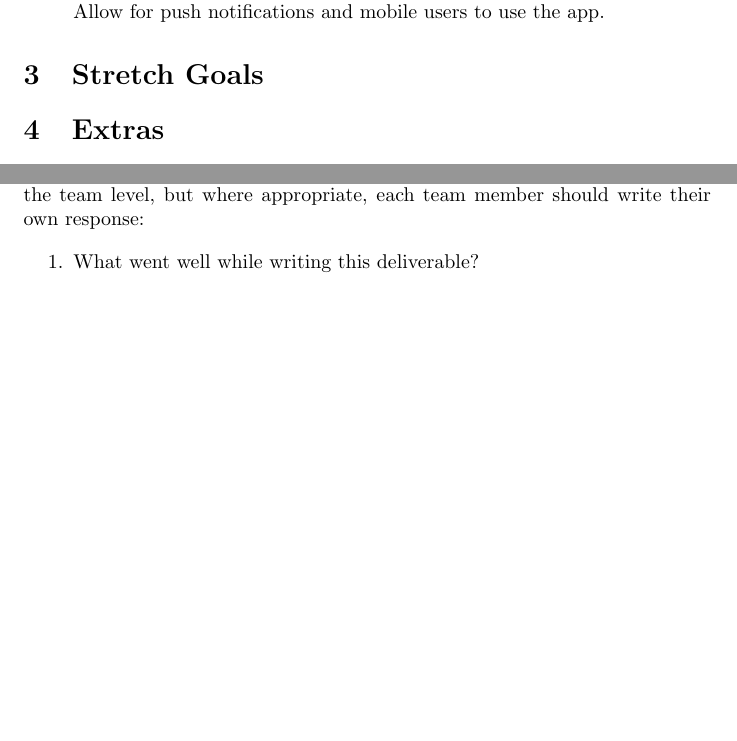
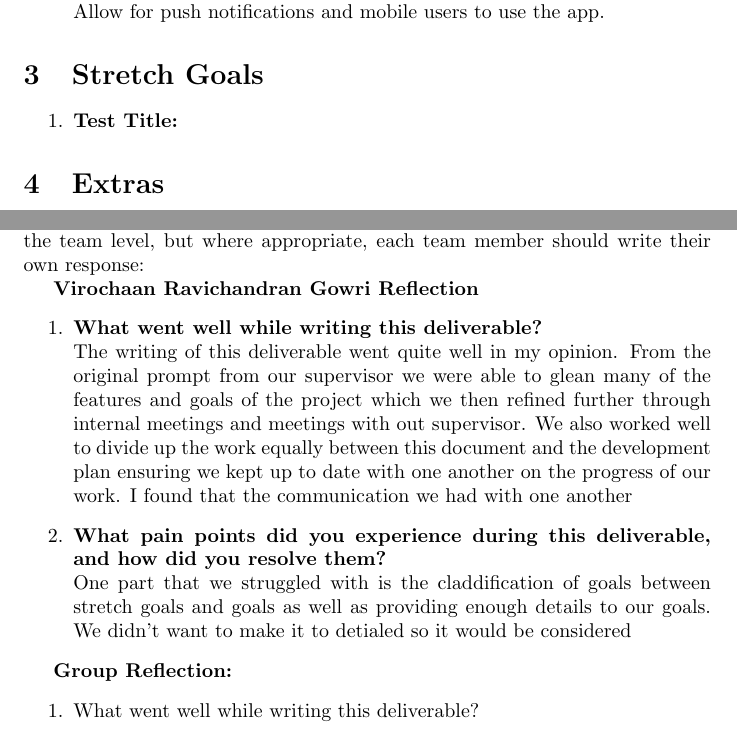
Before and after one commit to VirochaanRG/MES-Event-Management-System, a LaTeX document (docs/ProblemStatementAndGoals/ProblemStatement.tex): two parts of pages 3 and 4 of 4, joined at a grey line, cut so that both start at the same text, the shorter picture padded with empty space. The pictures show the PDF file docs/ProblemStatementAndGoals/ProblemStatement.pdf that the author committed with the source.

Commit message:
Added reflection + Group Reflection

```diff
--- a/docs/ProblemStatementAndGoals/ProblemStatement.tex
+++ b/docs/ProblemStatementAndGoals/ProblemStatement.tex
@@ -102,6 +102,16 @@ over the course of the term.}
 
 \input{../Reflection.tex}
 
+\textbf{Virochaan Ravichandran Gowri Reflection}
+\begin{enumerate}
+    \item \textbf{What went well while writing this deliverable? } \\
+    The writing of this deliverable went quite well in my opinion. From the original prompt from our supervisor we were able to glean many of the features and goals of the project which we then refined further through internal meetings and meetings with out supervisor. We also worked well to divide up the work equally between this document and the development plan ensuring we kept up to date with one another on the progress of our work. I found that the communication we had with one another
+    \item \textbf{What pain points did you experience during this deliverable, and how did you resolve them?} \\
+    One part that we struggled with is the claddification of goals between stretch goals and goals as well as providing enough details to our goals. We didn't want to make it to detialed so it would be considered
+
+\end{enumerate}
+
+\textbf{Group Reflection:}
 \begin{enumerate}
     \item What went well while writing this deliverable?
     \item What pain points did you experience during this deliverable, and how
```
Also changed, not shown: docs/DevelopmentPlan/DevelopmentPlan.pdf, docs/ProblemStatementAndGoals/ProblemStatement.pdf, docs/ProblemStatementAndGoals/ProblemStatement.tex (5 more changed lines).
